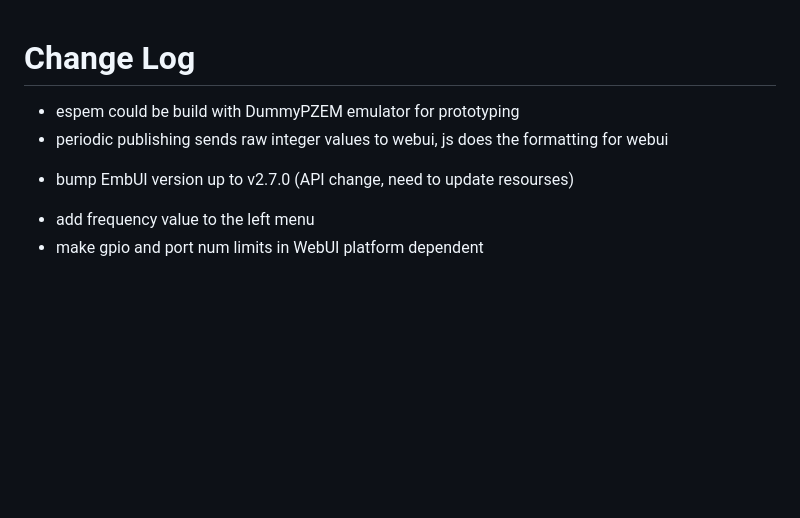
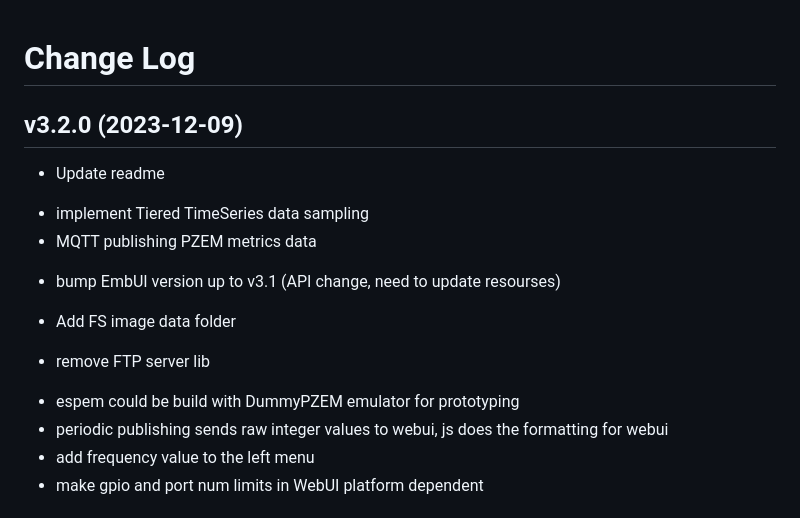
Before and after one commit to vortigont/espem, a Markdown page: CHANGELOG.md, the part around the change. GitHub-like rendering; blank space fills up the shorter version.

Commit message:
release v3.2.0

```diff
--- a/CHANGELOG.md
+++ b/CHANGELOG.md
@@ -1,8 +1,14 @@
 # Change Log
 
+## v3.2.0 (2023-12-09)
+* Update readme
++ implement Tiered TimeSeries data sampling
++ MQTT publishing PZEM metrics data
+* bump EmbUI version up to v3.1 (API change, need to update resourses)
++ Add FS image data folder
+- remove FTP server lib
 + espem could be build with DummyPZEM emulator for prototyping
 + periodic publishing sends raw integer values to webui, js does the formatting for webui
-* bump EmbUI version up to v2.7.0 (API change, need to update resourses)
 + add frequency value to the left menu
 + make gpio and port num limits in WebUI platform dependent
 
```
Also changed, not shown: README.md (+0 -2 lines).
